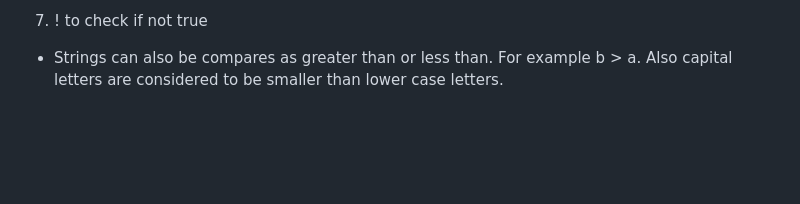
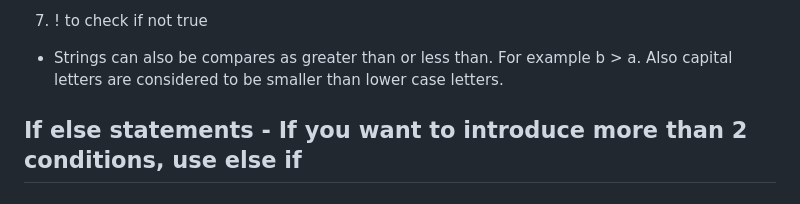
Before and after one commit to lemiskutswa/Javascript-Udemy-Course, a Markdown page: README.md, the part around the change. GitHub-like rendering; blank space fills up the shorter version.

```diff
--- a/README.md
+++ b/README.md
@@ -111,3 +111,6 @@ Boolean Operators: help in returning true/false. Examples:
 7. ! to check if not true
 
 - Strings can also be compares as greater than or less than. For example b > a. Also capital letters are considered to be smaller than lower case letters.
+
+<h2>If else statements</h3>
+- If you want to introduce more than 2 conditions, use else if
```
